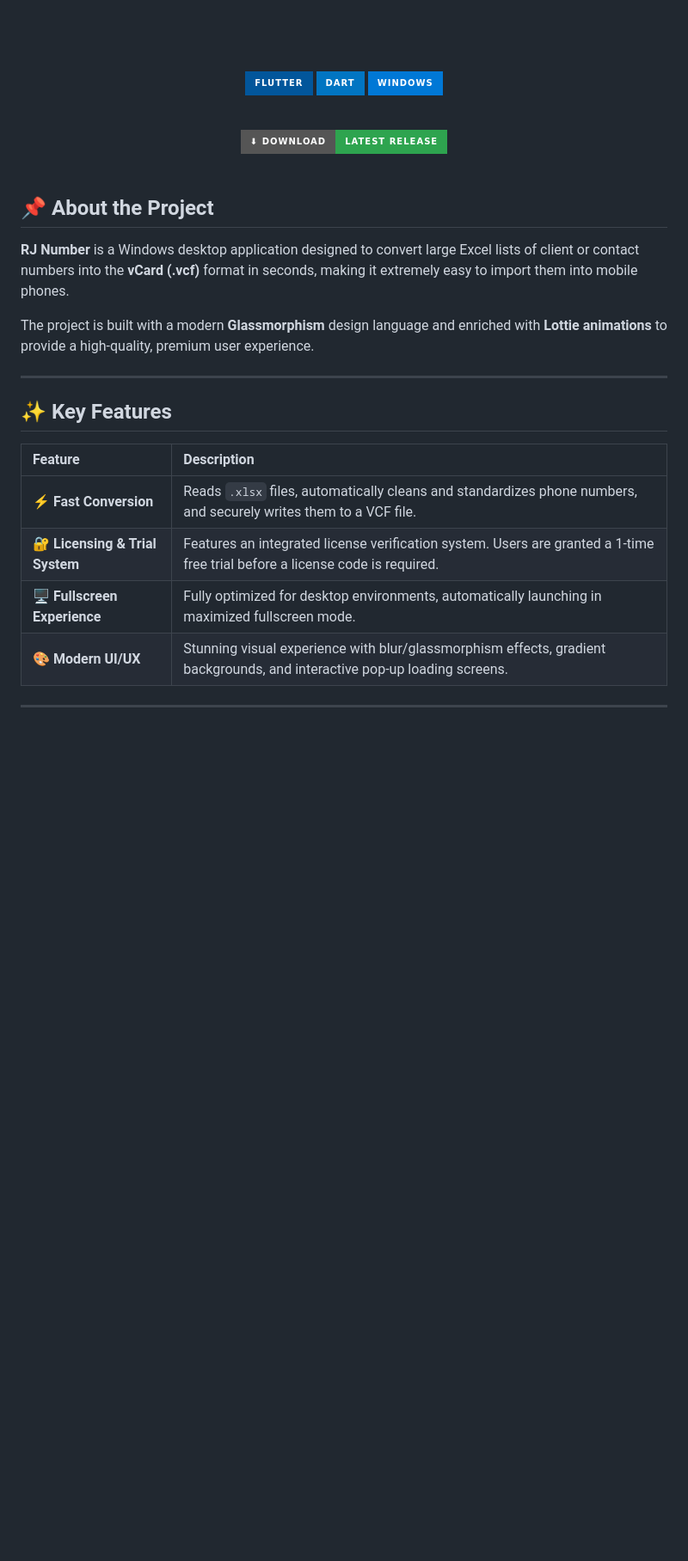
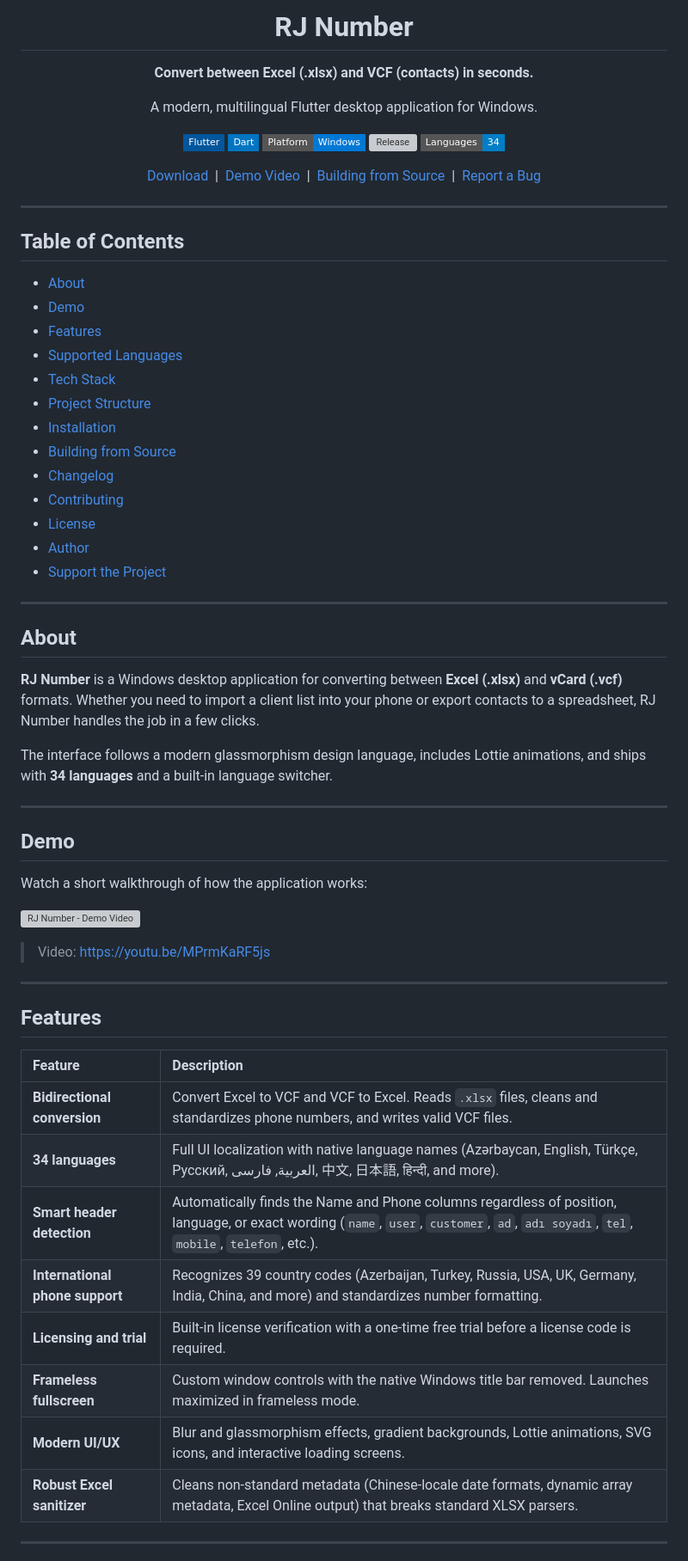
Before and after one commit to mr-ruhid/rjnumber_fileconverter, a Markdown page: README.md, the part around one of its changes. Shown at 86% size. Rendered like a GitHub page; badges without logos; blank space fills up the shorter version; grey boxes are pictures that could not be loaded.

Commit message:
docs(readme): update for v2 with multilingual support and bidirectional conversion

```diff
--- a/README.md
+++ b/README.md
@@ -9,37 +4,73 @@
 
-<br><br>
+# RJ Number
 
-  <p>
-    <a href="https://flutter.dev"><img src="https://img.shields.io/badge/Flutter-02569B?style=for-the-badge&logo=flutter&logoColor=white" alt="Flutter"></a>
-    <a href="https://dart.dev"><img src="https://img.shields.io/badge/Dart-0175C2?style=for-the-badge&logo=dart&logoColor=white" alt="Dart"></a>
-    <a href="https://www.microsoft.com/windows"><img src="https://img.shields.io/badge/Windows-0078D6?style=for-the-badge&logo=windows&logoColor=white" alt="Windows"></a>
-  </p>
+**Convert between Excel (.xlsx) and VCF (contacts) in seconds.**
 
-  <br>
+A modern, multilingual Flutter desktop application for Windows.
 
-  <a href="https://github.com/mr-ruhid/rjnumber_fileconverter/releases">
-    <img src="https://img.shields.io/badge/⬇%20Download-Latest%20Release-2ea44f?style=for-the-badge" alt="Download Latest Release">
-  </a>
+[![Flutter](https://img.shields.io/badge/Flutter-02569B?style=flat-square&logo=flutter&logoColor=white)](https://flutter.dev)
+[![Dart](https://img.shields.io/badge/Dart-0175C2?style=flat-square&logo=dart&logoColor=white)](https://dart.dev)
+[![Platform](https://img.shields.io/badge/Platform-Windows-0078D6?style=flat-square&logo=windows&logoColor=white)](https://www.microsoft.com/windows)
+[![Release](https://img.shields.io/github/v/release/mr-ruhid/rjnumber_fileconverter?style=flat-square&color=2ea44f)](https://github.com/mr-ruhid/rjnumber_fileconverter/releases)
+[![Languages](https://img.shields.io/badge/Languages-34-blue?style=flat-square)](#supported-languages)
+
+[Download](https://github.com/mr-ruhid/rjnumber_fileconverter/releases) &nbsp;|&nbsp;
+[Demo Video](https://youtu.be/MPrmKaRF5js) &nbsp;|&nbsp;
+[Building from Source](#building-from-source) &nbsp;|&nbsp;
+[Report a Bug](https://github.com/mr-ruhid/rjnumber_fileconverter/issues)
+
 </div>
-
-<br>
-
-## 📌 About the Project
-
-**RJ Number** is a Windows desktop application designed to convert large Excel lists of client or contact numbers into the **vCard (.vcf)** format in seconds, making it extremely easy to import them into mobile phones.
-
-The project is built with a modern **Glassmorphism** design language and enriched with **Lottie animations** to provide a high-quality, premium user experience.
 
 ---
 
-## ✨ Key Features
+## Table of Contents
+
+- [About](#about)
+- [Demo](#demo)
+- [Features](#features)
+- [Supported Languages](#supported-languages)
+- [Tech Stack](#tech-stack)
+- [Project Structure](#project-structure)
+- [Installation](#installation)
+- [Building from Source](#building-from-source)
+- [Changelog](#changelog)
+- [Contributing](#contributing)
+- [License](#license)
+- [Author](#author)
+- [Support the Project](#support-the-project)
+
+---
+
+## About
+
+**RJ Number** is a Windows desktop application for converting between **Excel (.xlsx)** and **vCard (.vcf)** formats. Whether you need to import a client list into your phone or export contacts to a spreadsheet, RJ Number handles the job in a few clicks.
+
+The interface follows a modern glassmorphism design language, includes Lottie animations, and ships with **34 languages** and a built-in language switcher.
+
+---
+
+## Demo
+
+Watch a short walkthrough of how the application works:
+
+[![RJ Number - Demo Video](https://img.youtube.com/vi/MPrmKaRF5js/maxresdefault.jpg)](https://youtu.be/MPrmKaRF5js)
+
+> Video: [https://youtu.be/MPrmKaRF5js](https://youtu.be/MPrmKaRF5js)
+
+---
+
+## Features
 
 | Feature | Description |
 |:---|:---|
-| ⚡ **Fast Conversion** | Reads `.xlsx` files, automatically cleans and standardizes phone numbers, and securely writes them to a VCF file. |
-| 🔐 **Licensing & Trial System** | Features an integrated license verification system. Users are granted a 1-time free trial before a license code is required. |
-| 🖥️ **Fullscreen Experience** | Fully optimized for desktop environments, automatically launching in maximized fullscreen mode. |
-| 🎨 **Modern UI/UX** | Stunning visual experience with blur/glassmorphism effects, gradient backgrounds, and interactive pop-up loading screens. |
+| **Bidirectional conversion** | Convert Excel to VCF and VCF to Excel. Reads `.xlsx` files, cleans and standardizes phone numbers, and writes valid VCF files. |
+| **34 languages** | Full UI localization with native language names (Azərbaycan, English, Türkçe, Русский, العربية, فارسی, 中文, 日本語, हिन्दी, and more). |
+| **Smart header detection** | Automatically finds the Name and Phone columns regardless of position, language, or exact wording (`name`, `user`, `customer`, `ad`, `adı soyadı`, `tel`, `mobile`, `telefon`, etc.). |
+| **International phone support** | Recognizes 39 country codes (Azerbaijan, Turkey, Russia, USA, UK, Germany, India, China, and more) and standardizes number formatting. |
+| **Licensing and trial** | Built-in license verification with a one-time free trial before a license code is required. |
+| **Frameless fullscreen** | Custom window controls with the native Windows title bar removed. Launches maximized in frameless mode. |
+| **Modern UI/UX** | Blur and glassmorphism effects, gradient backgrounds, Lottie animations, SVG icons, and interactive loading screens. |
+| **Robust Excel sanitizer** | Cleans non-standard metadata (Chinese-locale date formats, dynamic array metadata, Excel Online output) that breaks standard XLSX parsers. |
 
 ---
 
```
Also changed, not shown: other parts of README.md (+150 -55 lines).
